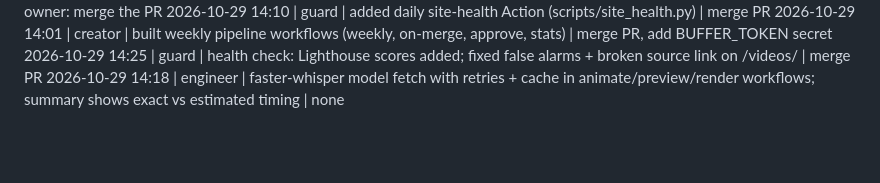
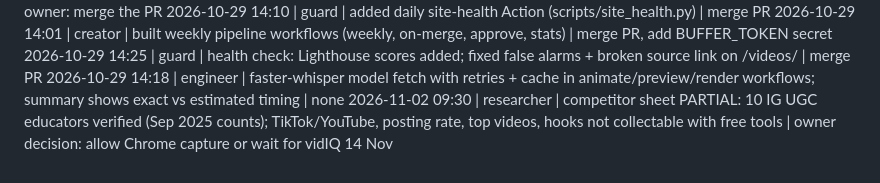
Before and after one commit to subcreatorpaid/subcreator-videos, a Markdown page: brain/log.md, the part around the change. Rendered like a GitHub page; blank space fills up the shorter version.

```diff
--- a/brain/log.md
+++ b/brain/log.md
@@ -47,3 +47,4 @@ One line per run: `YYYY-MM-DD HH:MM | role | what was done | needs owner`
 2026-10-29 14:01 | creator | built weekly pipeline workflows (weekly, on-merge, approve, stats) | merge PR, add BUFFER_TOKEN secret
 2026-10-29 14:25 | guard | health check: Lighthouse scores added; fixed false alarms + broken source link on /videos/ | merge PR
 2026-10-29 14:18 | engineer | faster-whisper model fetch with retries + cache in animate/preview/render workflows; summary shows exact vs estimated timing | none
+2026-11-02 09:30 | researcher | competitor sheet PARTIAL: 10 IG UGC educators verified (Sep 2025 counts); TikTok/YouTube, posting rate, top videos, hooks not collectable with free tools | owner decision: allow Chrome capture or wait for vidIQ 14 Nov
```
Also changed, not shown: brain/research/2026-11-02_competitor_sheet.md (added, +35 -0 lines).
